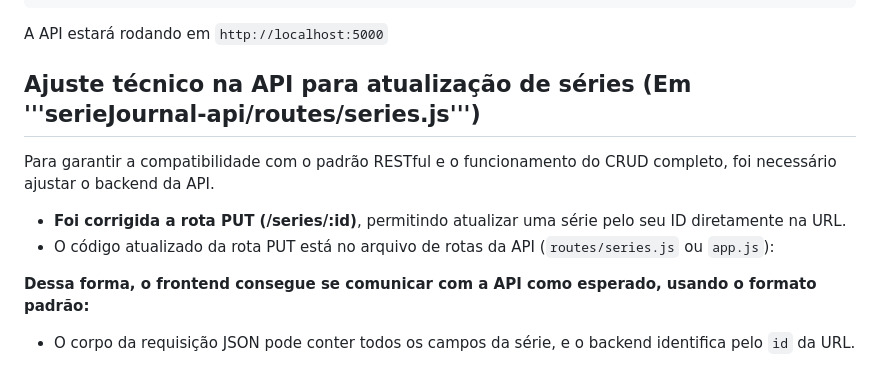
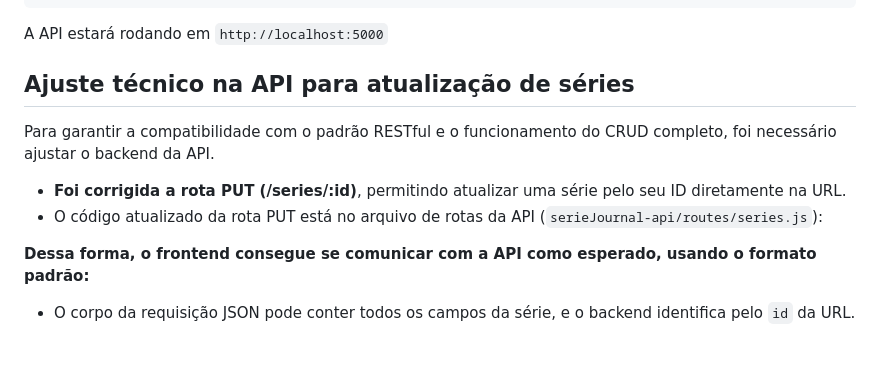
Before and after one commit to ThaliSug/Desenvolvimento-de-sistemas-Frontend, a Markdown page: README.md, the part around the change. Drawn GitHub-style.

```diff
--- a/README.md
+++ b/README.md
@@ -86,12 +86,12 @@ npm start
 
 A API estará rodando em `http://localhost:5000`
 
-## Ajuste técnico na API para atualização de séries (Em '''serieJournal-api/routes/series.js''')
+## Ajuste técnico na API para atualização de séries
 
 Para garantir a compatibilidade com o padrão RESTful e o funcionamento do CRUD completo, foi necessário ajustar o backend da API.
 
 - **Foi corrigida a rota PUT (/series/:id)**, permitindo atualizar uma série pelo seu ID diretamente na URL.
-- O código atualizado da rota PUT está no arquivo de rotas da API (`routes/series.js` ou `app.js`):
+- O código atualizado da rota PUT está no arquivo de rotas da API (`serieJournal-api/routes/series.js`):
 
 
 **Dessa forma, o frontend consegue se comunicar com a API como esperado, usando o formato padrão:**
```
